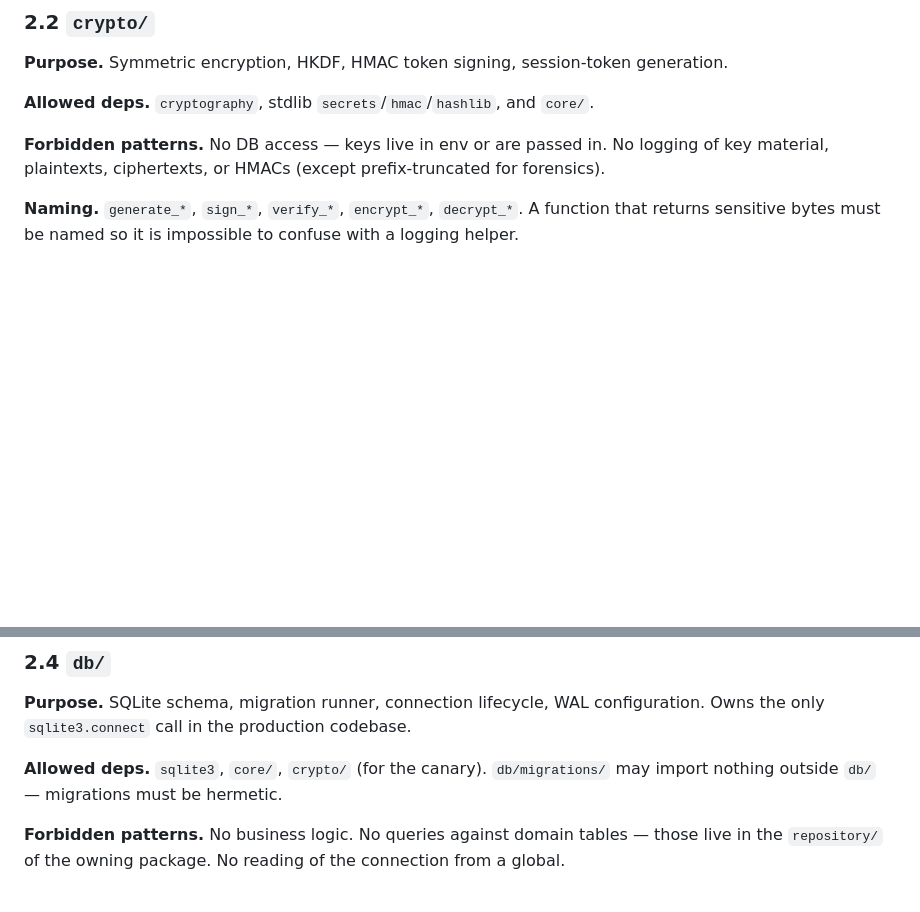
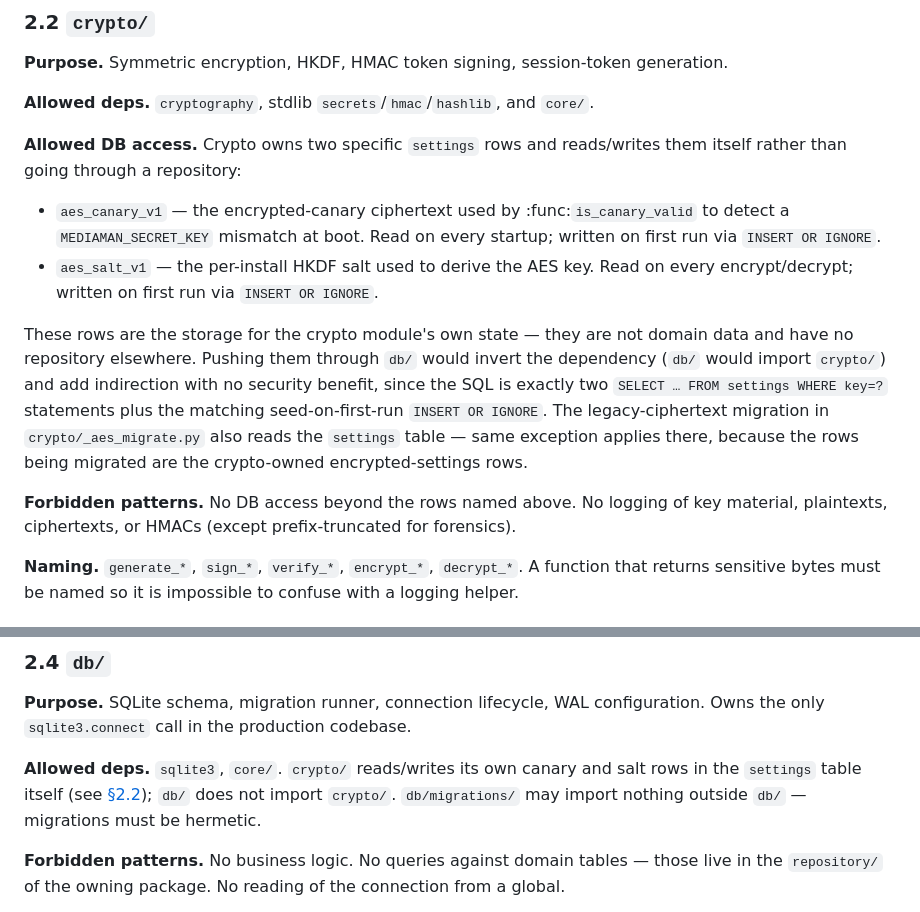
Before and after one commit to rossetv/mediaman, a Markdown page: CODE_GUIDELINES.md, 2 parts joined by grey strips. Drawn GitHub-style; blank space fills up the shorter version.

Commit message:
docs(guidelines): admit crypto canary/salt as legitimate DB access in §2.2
``crypto/aes.py``, ``crypto/_aes_key.py``, and ``crypto/_aes_migrate.py``
all read/write rows in the ``settings`` table. Pushing the SQL into
``db/`` would invert the dependency direction (db→crypto) for the sake
of two SELECT/INSERT pairs and a one-off migration sweep. The rows are
crypto-owned, not domain data, so document the carve-out in §2.2 rather
than build an interface for it.

Also tighten §2.4 — ``db/`` does not actually import ``crypto/``, so the
allowed-deps line shouldn't have implied it does.

```diff
--- a/CODE_GUIDELINES.md
+++ b/CODE_GUIDELINES.md
@@ -260,8 +260,28 @@ A function in `core` must be testable in five lines without any fixture.
 
 **Allowed deps.** `cryptography`, stdlib `secrets`/`hmac`/`hashlib`, and `core/`.
 
-**Forbidden patterns.** No DB access — keys live in env or are passed in. No logging of key
-material, plaintexts, ciphertexts, or HMACs (except prefix-truncated for forensics).
+**Allowed DB access.** Crypto owns two specific `settings` rows and reads/writes
+them itself rather than going through a repository:
+
+- `aes_canary_v1` — the encrypted-canary ciphertext used by
+  :func:`is_canary_valid` to detect a `MEDIAMAN_SECRET_KEY` mismatch at
+  boot. Read on every startup; written on first run via `INSERT OR IGNORE`.
+- `aes_salt_v1` — the per-install HKDF salt used to derive the AES key.
+  Read on every encrypt/decrypt; written on first run via `INSERT OR IGNORE`.
+
+These rows are the storage for the crypto module's own state — they are
+not domain data and have no repository elsewhere. Pushing them through
+`db/` would invert the dependency (`db/` would import `crypto/`) and add
+indirection with no security benefit, since the SQL is exactly two
+`SELECT … FROM settings WHERE key=?` statements plus the matching
+seed-on-first-run `INSERT OR IGNORE`. The legacy-ciphertext migration in
+`crypto/_aes_migrate.py` also reads the `settings` table — same
+exception applies there, because the rows being migrated are the
+crypto-owned encrypted-settings rows.
+
+**Forbidden patterns.** No DB access beyond the rows named above. No
+logging of key material, plaintexts, ciphertexts, or HMACs (except
+prefix-truncated for forensics).
 
 **Naming.** `generate_*`, `sign_*`, `verify_*`, `encrypt_*`, `decrypt_*`. A function that
 returns sensitive bytes must be named so it is impossible to confuse with a logging helper.
@@ -281,8 +301,10 @@ request handlers. Idempotency is a goal, not an excuse to invoke them at runtime
 **Purpose.** SQLite schema, migration runner, connection lifecycle, WAL configuration. Owns
 the only `sqlite3.connect` call in the production codebase.
 
-**Allowed deps.** `sqlite3`, `core/`, `crypto/` (for the canary). `db/migrations/` may import
-nothing outside `db/` — migrations must be hermetic.
+**Allowed deps.** `sqlite3`, `core/`. `crypto/` reads/writes its own
+canary and salt rows in the `settings` table itself (see [§2.2](#22-crypto));
+`db/` does not import `crypto/`. `db/migrations/` may import nothing
+outside `db/` — migrations must be hermetic.
 
 **Forbidden patterns.** No business logic. No queries against domain tables — those live in
 the `repository/` of the owning package. No reading of the connection from a global.
```
